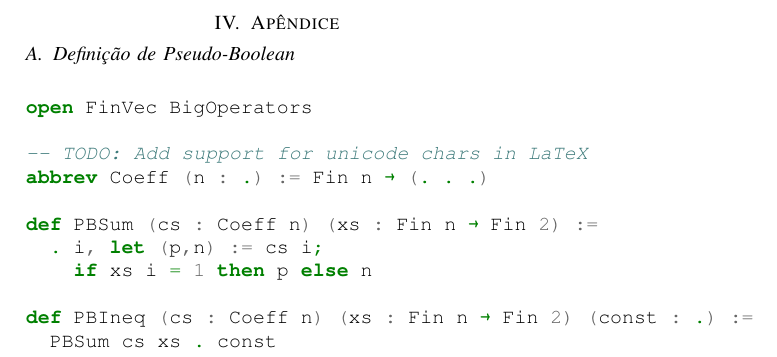
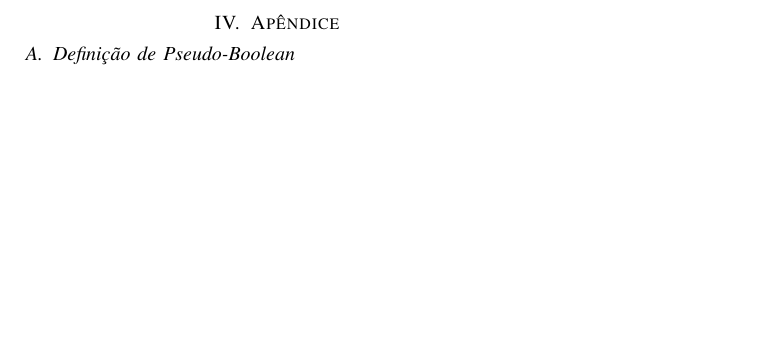
Before and after one commit to bernborgess/lean-cutting-planes, a LaTeX paper (article/cutting-planes-article.tex): part of page 3 of 3, cut so that both start at the same text, the shorter picture padded with empty space. Compiled offline with pdfLaTeX; a missing font is replaced by an installed copy or a similar font; a LaTeX package or settings file that is missing is left out.

Commit message:
Commented out `minted` for faster compilation (temporary)

```diff
--- a/article/cutting-planes-article.tex
+++ b/article/cutting-planes-article.tex
@@ -7,7 +7,8 @@
 \usepackage{graphicx}
 \usepackage{textcomp}
 \usepackage{xcolor}
-\usepackage{minted}
+% \usepackage{minted}
+
 \def\BibTeX{{\rm B\kern-.05em{\sc i\kern-.025em b}\kern-.08em
     T\kern-.1667em\lower.7ex\hbox{E}\kern-.125emX}}
 \begin{document}
@@ -162,21 +163,22 @@ Lorem ipsum dolor sit amet, consectetur adipiscing elit. Mauris luctus lacus eu
 
 \subsection{Definição de Pseudo-Boolean}
 
-\begin{minted}{lean4}
+% \begin{minted}{lean4}
 
-open FinVec BigOperators
+% open FinVec BigOperators
 
--- TODO: Add support for unicode chars in LaTeX
-abbrev Coeff (n : .) := Fin n → (. . .)
+% -- TODO: Add support for unicode chars in LaTeX
+% abbrev Coeff (n : .) := Fin n → (. . .)
 
-def PBSum (cs : Coeff n) (xs : Fin n → Fin 2) :=
-  . i, let (p,n) := cs i;
-    if xs i = 1 then p else n
 
-def PBIneq (cs : Coeff n) (xs : Fin n → Fin 2) (const : .) :=
-  PBSum cs xs . const
+% def PBSum (cs : Coeff n) (xs : Fin n → Fin 2) :=
+%   . i, let (p,n) := cs i;
+%     if xs i = 1 then p else n
 
-\end{minted}
+% def PBIneq (cs : Coeff n) (xs : Fin n → Fin 2) (const : .) :=
+%   PBSum cs xs . const
+
+% \end{minted}
 
 
 \end{document}
```
Also changed, not shown: article/cutting-planes-article.pdf.
